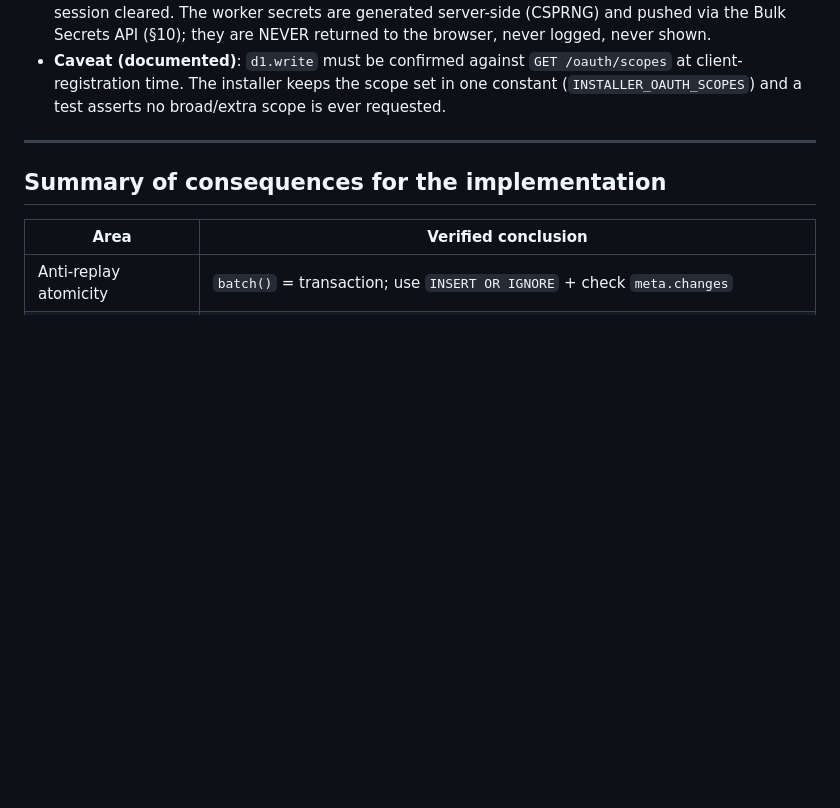
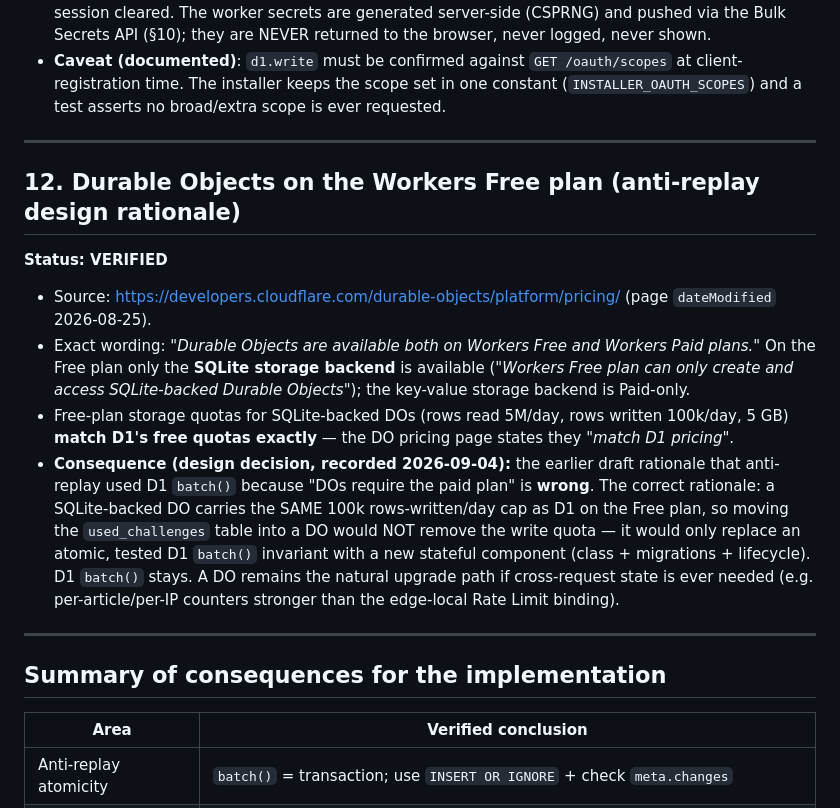
Before and after one commit to Abla25/StaticLayer, a Markdown page: docs/cloudflare-assumptions.md, the part around the change. GitHub-like rendering; blank space fills up the shorter version.

Commit message:
docs(assumptions): record Durable Objects availability on the Free plan and the real D1-vs-DO rationale (issue: DO rationale)
The earlier draft rationale ('DOs require the paid plan') is wrong: per
current Cloudflare docs, DOs are available on Workers Free (SQLite-backed),
and their storage quotas match D1 exactly (5M rows read / 100k rows written
per day) — so a SQLite-backed DO would not remove the anti-replay write
quota. D1 batch() stays; a DO is noted as the future path for cross-request
state.

```diff
--- a/docs/cloudflare-assumptions.md
+++ b/docs/cloudflare-assumptions.md
@@ -316,6 +316,31 @@ permission names, which satisfies the installer's least-privilege requirement.
 
 ---
 
+## 12. Durable Objects on the Workers Free plan (anti-replay design rationale)
+
+**Status: VERIFIED**
+
+- Source: <https://developers.cloudflare.com/durable-objects/platform/pricing/>
+  (page `dateModified` 2026-08-25).
+- Exact wording: *"Durable Objects are available both on Workers Free and
+  Workers Paid plans."* On the Free plan only the **SQLite storage backend** is
+  available ("*Workers Free plan can only create and access SQLite-backed
+  Durable Objects*"); the key-value storage backend is Paid-only.
+- Free-plan storage quotas for SQLite-backed DOs (rows read 5M/day, rows
+  written 100k/day, 5 GB) **match D1's free quotas exactly** — the DO pricing
+  page states they *"match D1 pricing"*.
+- **Consequence (design decision, recorded 2026-09-04):** the earlier draft
+  rationale that anti-replay used D1 `batch()` because "DOs require the paid
+  plan" is **wrong**. The correct rationale: a SQLite-backed DO carries the
+  SAME 100k rows-written/day cap as D1 on the Free plan, so moving the
+  `used_challenges` table into a DO would NOT remove the write quota — it would
+  only replace an atomic, tested D1 `batch()` invariant with a new stateful
+  component (class + migrations + lifecycle). D1 `batch()` stays. A DO remains
+  the natural upgrade path if cross-request state is ever needed (e.g.
+  per-article/per-IP counters stronger than the edge-local Rate Limit binding).
+
+---
+
 ## Summary of consequences for the implementation
 
 | Area | Verified conclusion |
```
